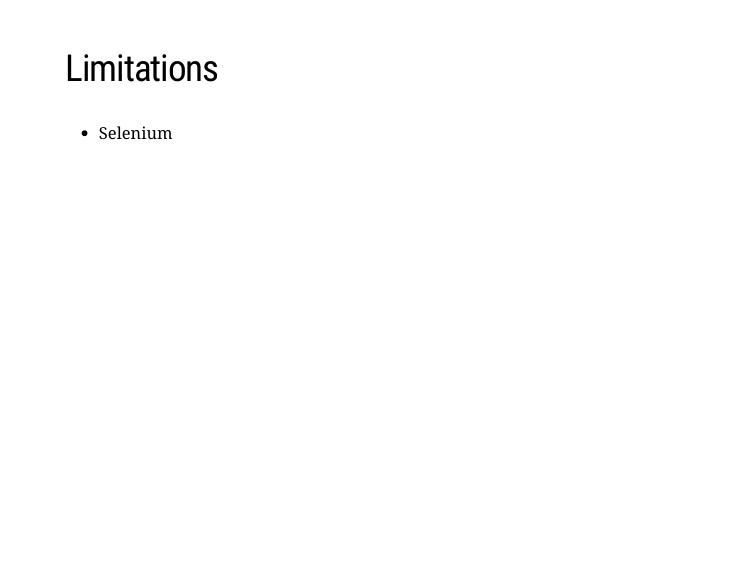
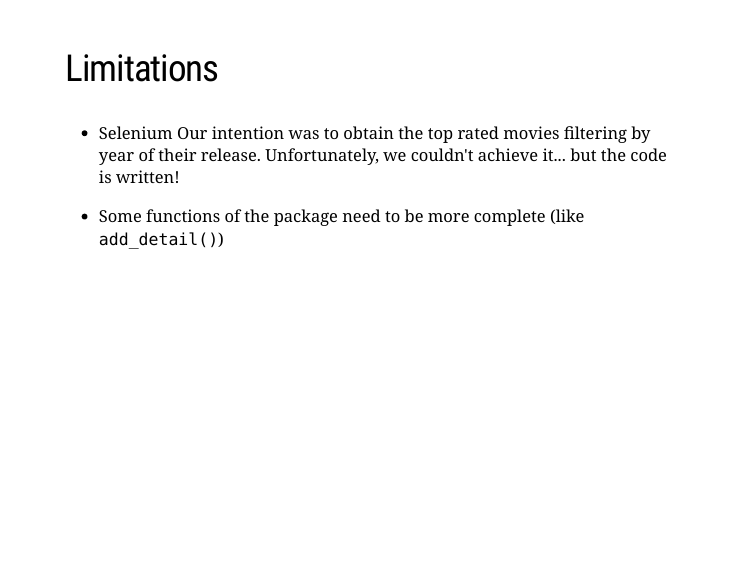
Before and after one commit to myanesp/media-streaming-tmdb, an R Markdown document (slides/dh_test_presentation.Rmd): page 9 of 9. Rendered offline with R 4.5, knitr and Pandoc, with nearby package versions; the slides are laid out offline by our stand-in for remark.js, each with all of its steps uncovered, in fonts that may differ from those the slides ask for, and without slide numbers, shadows or browser add-ons; some code elsewhere in the file could not run offline; a font, style sheet, LaTeX package, included part or bibliography that could not be used is replaced or left out.

Commit message:
add: limitations to the slides

```diff
--- a/slides/dh_test_presentation.Rmd
+++ b/slides/dh_test_presentation.Rmd
@@ -123,4 +123,8 @@
 
 ## Limitations
 
--   Selenium
+- Selenium
+    Our intention was to obtain the top rated movies filtering by year of their release.
+    Unfortunately, we couldn't achieve it... but the code is written!
+
+- Some functions of the package need to be more complete (like `add_detail()`)
--- a/slides/dh_tmdb_presentation_code.R
+++ b/slides/dh_tmdb_presentation_code.R
@@ -21,7 +21,7 @@
 
 
 ## ------------------------------------------------------------------------------------------------------------------
-set_api_tmdb("/Users/isabelazeberio/Library/CloudStorage/OneDrive-UniversidadCarlosIIIdeMadrid/master/Data harvesting/token.txt")
+set_api_tmdb("../../token.txt")
 
 
 ## ------------------------------------------------------------------------------------------------------------------
```
Also changed, not shown: slides/dh_test_presentation.Rmd (4 more changed lines).
